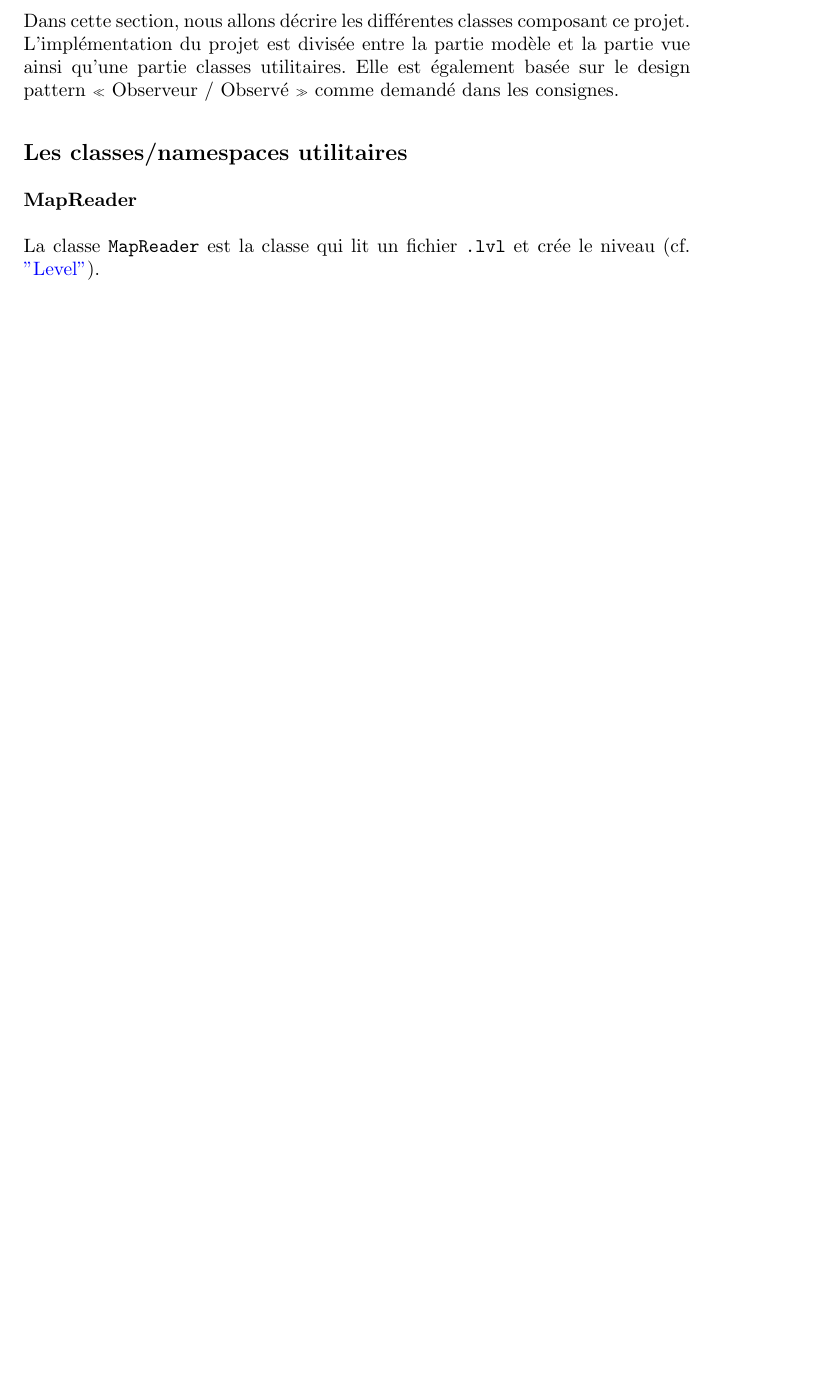
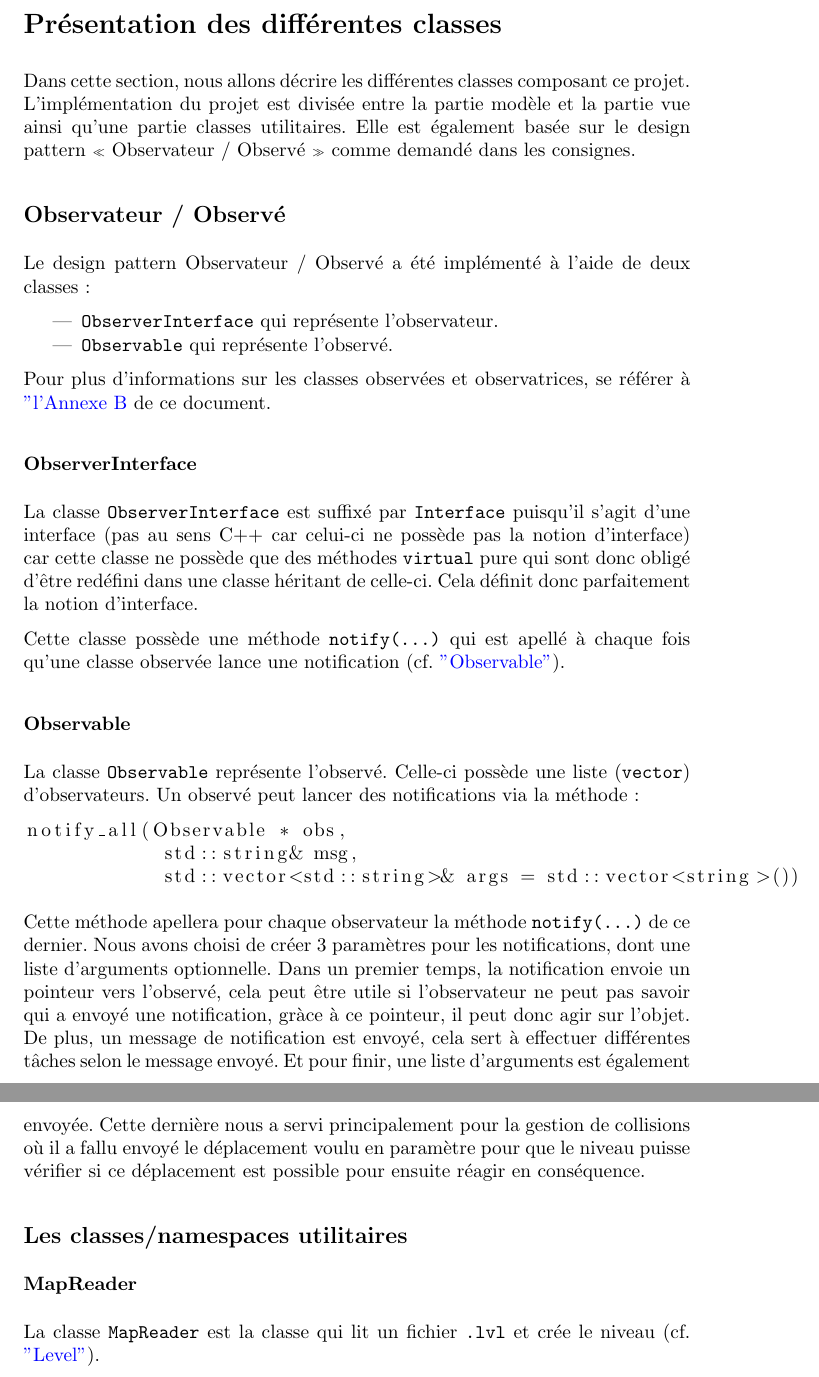
Before and after one commit to fknop/starlight, a LaTeX document (rapport/rapport.tex): part of page 11 of 23 before the commit and two parts of pages 11 and 12 of 24 after it, the two joined at a grey line, cut at the place of the change, the shorter picture padded with empty space. Compiled offline with pdfLaTeX.

Commit message:
Update rapport

```diff
--- a/rapport/rapport.tex
+++ b/rapport/rapport.tex
@@ -1,6 +1,7 @@
 \documentclass[]{article}
 \usepackage{amssymb,amsmath}
 \usepackage{amsthm}
+\usepackage{listings}
 \usepackage[utf8]{inputenc}
 \usepackage[francais]{babel}
 
@@ -313,9 +315,51 @@ Dans cette section, nous allons décrire les différentes classes
 composant ce projet.
 L’implémentation du projet est divisée entre la partie modèle et la partie vue ainsi
 qu'une partie classes utilitaires.
-Elle est également basée sur le design pattern «~Observeur~/~Observé~» comme demandé
+Elle est également basée sur le design pattern «~Observateur~/~Observé~» comme demandé
 dans les consignes.
 
+\subsection{\label{OO}Observateur / Observé}
+
+Le design pattern Observateur / Observé a été implémenté à l'aide de deux classes :
+
+\begin{itemize}
+    \item \texttt{ObserverInterface} qui représente l'observateur.
+    \item \texttt{Observable} qui représente l'observé.
+\end{itemize}
+
+Pour plus d'informations sur les classes observées et observatrices, se référer à
+\hyperref[AnnexeB]{''l'Annexe B} de ce document.
+
+\subsubsection{ObserverInterface}
+
+La classe \texttt{ObserverInterface} est suffixé par \texttt{Interface} puisqu'il
+s'agit d'une interface (pas au sens C++ car celui-ci ne possède pas la notion
+d'interface) car cette classe ne possède que des méthodes \texttt{virtual} pure
+qui sont donc obligé d'être redéfini dans une classe héritant de celle-ci.
+Cela définit donc parfaitement la notion d'interface.
+
+Cette classe possède une méthode \texttt{notify(...)} qui est apellé à chaque fois
+qu'une classe observée lance une notification (cf. \hyperref[Observable]{''Observable''}).
+
+\subsubsection{\label{Observable}Observable}
+
+La classe \texttt{Observable} représente l'observé. Celle-ci possède
+une liste (\texttt{vector}) d'observateurs. Un observé peut lancer des notifications
+via la méthode :
+\begin{lstlisting}
+notify_all(Observable * obs,
+            std::string& msg,
+            std::vector<std::string>& args = std::vector<string>())
+\end{lstlisting}
+
+Cette méthode apellera pour chaque observateur la méthode \texttt{notify(...)} de ce dernier.
+Nous avons choisi de créer 3 paramètres pour les notifications, dont une liste d'arguments optionnelle.
+Dans un premier temps, la notification envoie un pointeur vers l'observé, cela peut être utile si l'observateur
+ne peut pas savoir qui a envoyé une notification, gràce à ce pointeur, il peut donc agir sur l'objet. De plus, un message
+de notification est envoyé, cela sert à effectuer différentes tâches selon le message envoyé.
+Et pour finir, une liste d'arguments est également envoyée. Cette dernière nous a servi principalement pour la gestion
+de collisions où il a fallu envoyé le déplacement voulu en paramètre pour que le niveau puisse vérifier si ce déplacement est
+possible pour ensuite réagir en conséquence.
 
 \subsection{Les classes/namespaces utilitaires}
 
```
Also changed, not shown: rapport/rapport.pdf, rapport/rapport.tex (60 more changed lines), 8 other files.
